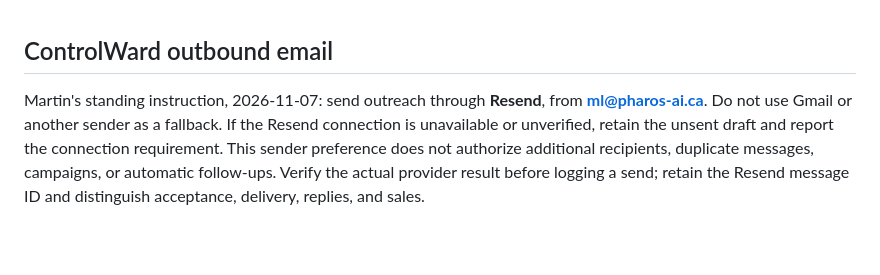
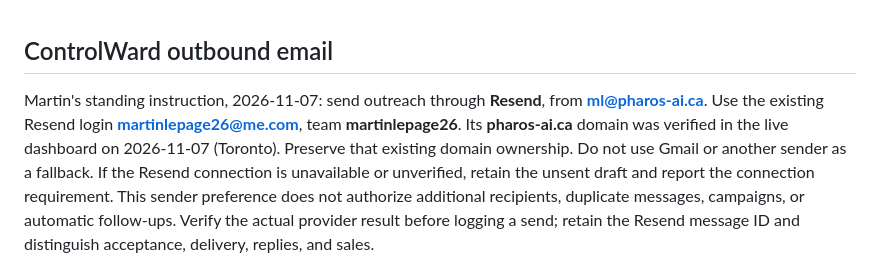
Before and after one commit to martinlepage26-bit/controlward, a Markdown page: AGENTS.md, the part around the change. GitHub-like rendering; blank space fills up the shorter version.

Commit message:
docs: record verified Resend owner account

```diff
--- a/AGENTS.md
+++ b/AGENTS.md
@@ -1,7 +1,10 @@
 ## ControlWard outbound email
 
 Martin's standing instruction, 2026-11-07: send outreach through **Resend**, from
-**ml@pharos-ai.ca**. Do not use Gmail or another sender as a fallback. If the
+**ml@pharos-ai.ca**. Use the existing Resend login **martinlepage26@me.com**, team
+**martinlepage26**. Its **pharos-ai.ca** domain was verified in the live dashboard
+on 2026-11-07 (Toronto). Preserve that existing domain ownership.
+Do not use Gmail or another sender as a fallback. If the
 Resend connection is unavailable or unverified, retain the unsent draft and
 report the connection requirement. This sender preference does not authorize
 additional recipients, duplicate messages, campaigns, or automatic follow-ups.
```
Also changed, not shown: CLAUDE.md (+4 -1 lines).
